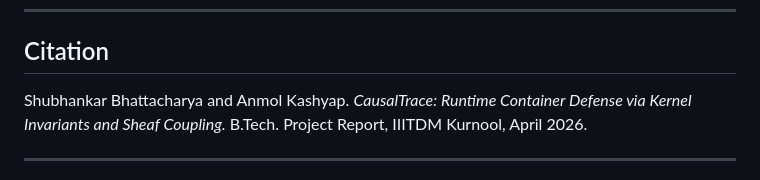
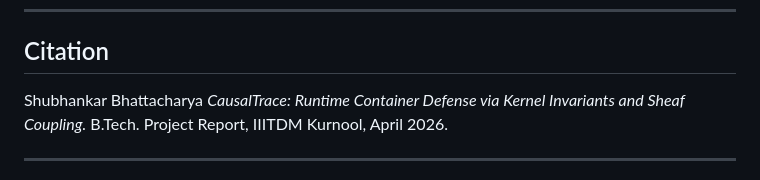
Before and after one commit to N3trunneR404/causaltrace, a Markdown page: README.md, the part around the change. GitHub-like rendering.

```diff
--- a/README.md
+++ b/README.md
@@ -351,7 +351,7 @@ Full proofs: [`BTech_Project_Report/chap_5.tex`](BTech_Project_Report/chap_5.tex
 
 ## Citation
 
-Shubhankar Bhattacharya and Anmol Kashyap.
+Shubhankar Bhattacharya
 *CausalTrace: Runtime Container Defense via Kernel Invariants and Sheaf Coupling.*
 B.Tech. Project Report, IIITDM Kurnool, April 2026.
 
```
